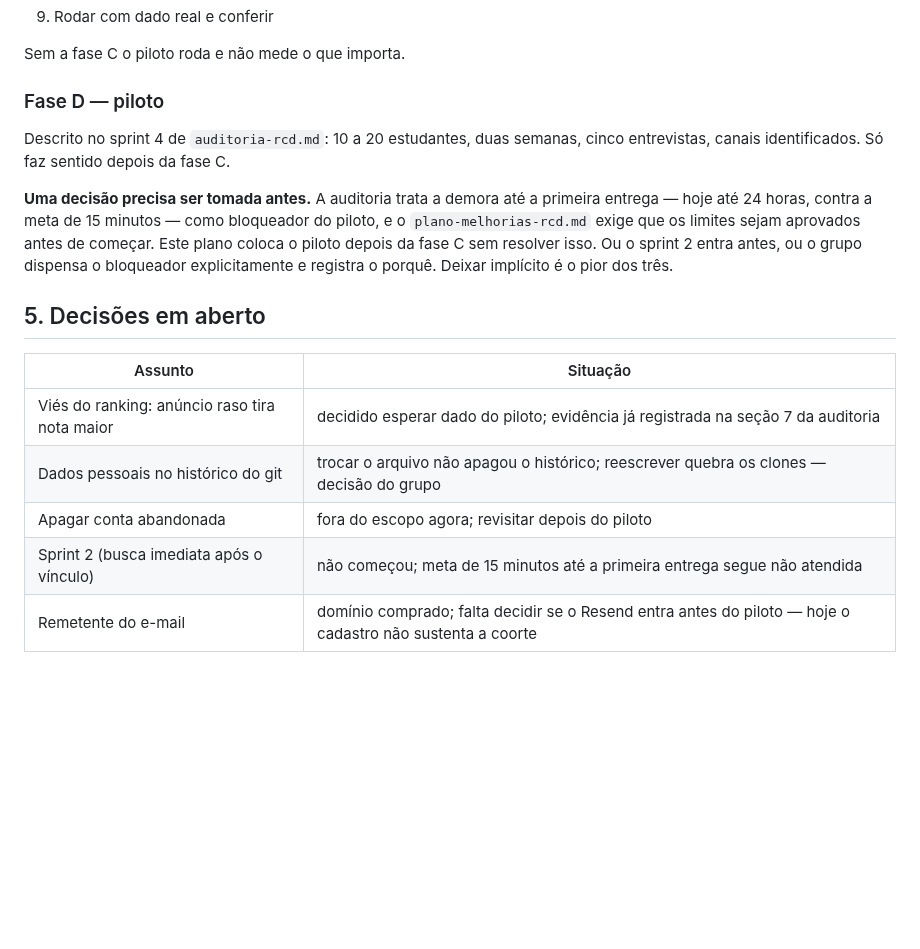
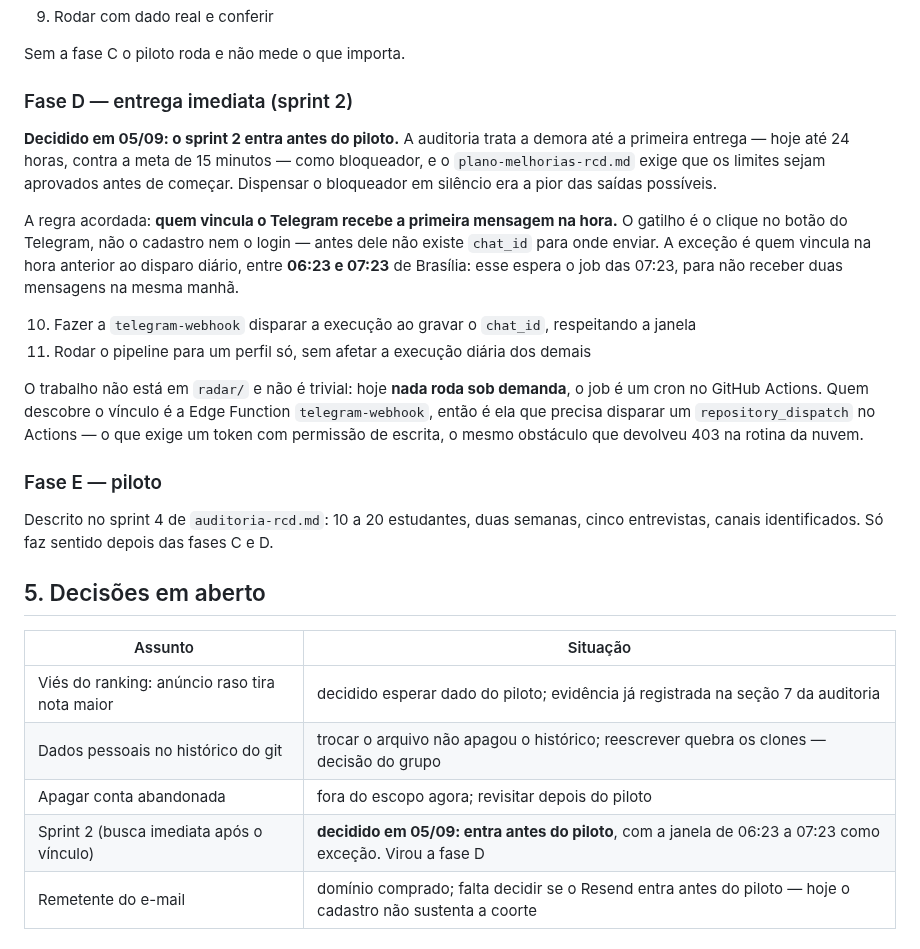
Before and after one commit to babue0/RadarEstagio, a Markdown page: docs/plano-geral.md, the part around the change. GitHub-like rendering; blank space fills up the shorter version.

Commit message:
docs(plano-geral): entrega imediata apos o vinculo vira a fase D
O sprint 2 deixa de ser decisao pendente e entra antes do piloto: quem vincula
o Telegram recebe na hora, salvo entre 06:23 e 07:23, para nao receber duas
mensagens na mesma manha. O piloto passa a ser a fase E.

```diff
--- a/docs/plano-geral.md
+++ b/docs/plano-geral.md
@@ -161,16 +161,30 @@ cria o perfil na confirmação, a tela de reenvio, o Turnstile, baixar os dados
 
 Sem a fase C o piloto roda e não mede o que importa.
 
-### Fase D — piloto
+### Fase D — entrega imediata (sprint 2)
+
+**Decidido em 05/09: o sprint 2 entra antes do piloto.** A auditoria trata a demora até a primeira
+entrega — hoje até 24 horas, contra a meta de 15 minutos — como bloqueador, e o
+`plano-melhorias-rcd.md` exige que os limites sejam aprovados antes de começar. Dispensar o
+bloqueador em silêncio era a pior das saídas possíveis.
+
+A regra acordada: **quem vincula o Telegram recebe a primeira mensagem na hora.** O gatilho é o
+clique no botão do Telegram, não o cadastro nem o login — antes dele não existe `chat_id` para onde
+enviar. A exceção é quem vincula na hora anterior ao disparo diário, entre **06:23 e 07:23** de
+Brasília: esse espera o job das 07:23, para não receber duas mensagens na mesma manhã.
+
+10. Fazer a `telegram-webhook` disparar a execução ao gravar o `chat_id`, respeitando a janela
+11. Rodar o pipeline para um perfil só, sem afetar a execução diária dos demais
+
+O trabalho não está em `radar/` e não é trivial: hoje **nada roda sob demanda**, o job é um cron no
+GitHub Actions. Quem descobre o vínculo é a Edge Function `telegram-webhook`, então é ela que
+precisa disparar um `repository_dispatch` no Actions — o que exige um token com permissão de
+escrita, o mesmo obstáculo que devolveu 403 na rotina da nuvem.
+
+### Fase E — piloto
 
 Descrito no sprint 4 de `auditoria-rcd.md`: 10 a 20 estudantes, duas semanas, cinco entrevistas,
-canais identificados. Só faz sentido depois da fase C.
-
-**Uma decisão precisa ser tomada antes.** A auditoria trata a demora até a primeira entrega — hoje
-até 24 horas, contra a meta de 15 minutos — como bloqueador do piloto, e o
-`plano-melhorias-rcd.md` exige que os limites sejam aprovados antes de começar. Este plano coloca o
-piloto depois da fase C sem resolver isso. Ou o sprint 2 entra antes, ou o grupo dispensa o
-bloqueador explicitamente e registra o porquê. Deixar implícito é o pior dos três.
+canais identificados. Só faz sentido depois das fases C e D.
 
 ## 5. Decisões em aberto
 
@@ -179,7 +193,7 @@ bloqueador explicitamente e registra o porquê. Deixar implícito é o pior dos
 | Viés do ranking: anúncio raso tira nota maior | decidido esperar dado do piloto; evidência já registrada na seção 7 da auditoria |
 | Dados pessoais no histórico do git | trocar o arquivo não apagou o histórico; reescrever quebra os clones — decisão do grupo |
 | Apagar conta abandonada | fora do escopo agora; revisitar depois do piloto |
-| Sprint 2 (busca imediata após o vínculo) | não começou; meta de 15 minutos até a primeira entrega segue não atendida |
+| Sprint 2 (busca imediata após o vínculo) | **decidido em 05/09: entra antes do piloto**, com a janela de 06:23 a 07:23 como exceção. Virou a fase D |
 | Remetente do e-mail | domínio comprado; falta decidir se o Resend entra antes do piloto — hoje o cadastro não sustenta a coorte |
 
 ## 6. Onde está cada coisa
```
